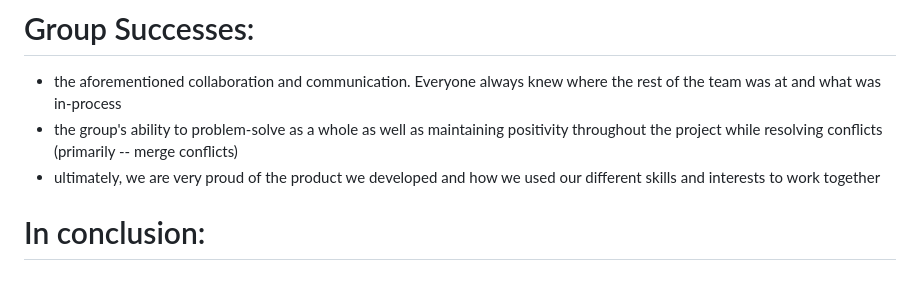
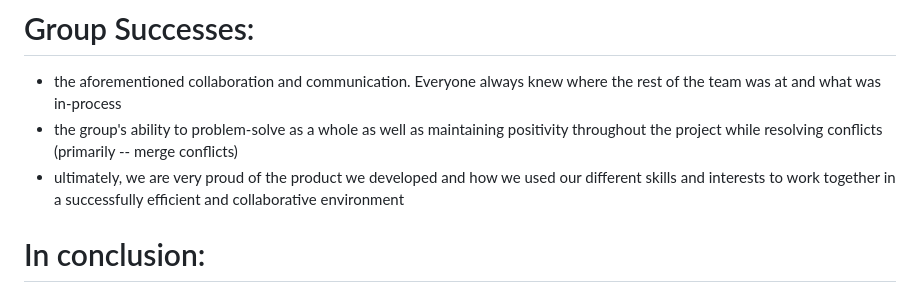
Before and after one commit to davidbeane1983/Daily-Task-List, a Markdown page: README.md, the part around the change. Rendered like a GitHub page.

Commit message:
updated more of the readme

```diff
--- a/README.md
+++ b/README.md
@@ -85,7 +85,7 @@ One cool feature we included was the day of the week, month, date, and year that
 # Group Successes:
 - the aforementioned collaboration and communication. Everyone always knew where the rest of the team was at and what was in-process
 - the group's ability to problem-solve as a whole as well as maintaining positivity throughout the project while resolving conflicts (primarily -- merge conflicts)
-- ultimately, we are very proud of the product we developed and how we used our different skills and interests to work together
+- ultimately, we are very proud of the product we developed and how we used our different skills and interests to work together in a successfully efficient and collaborative environment
 
 # In conclusion:
 Our group built a page that meets all of the project requirements where the the page:
```
